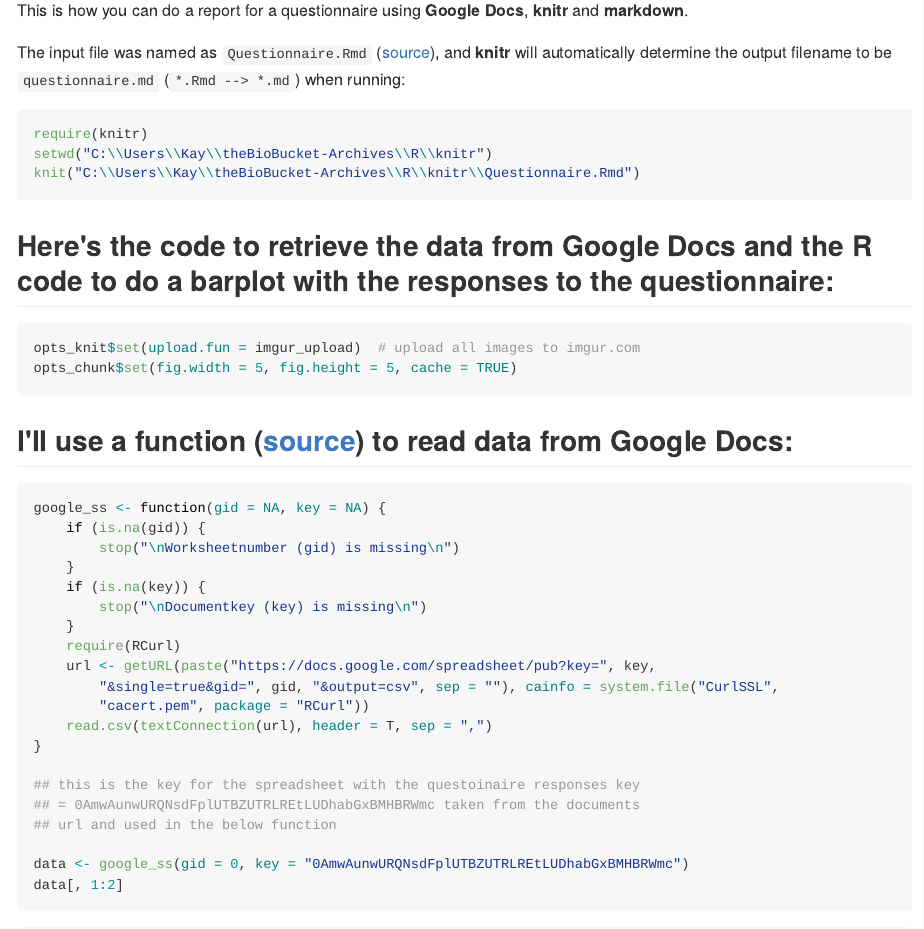
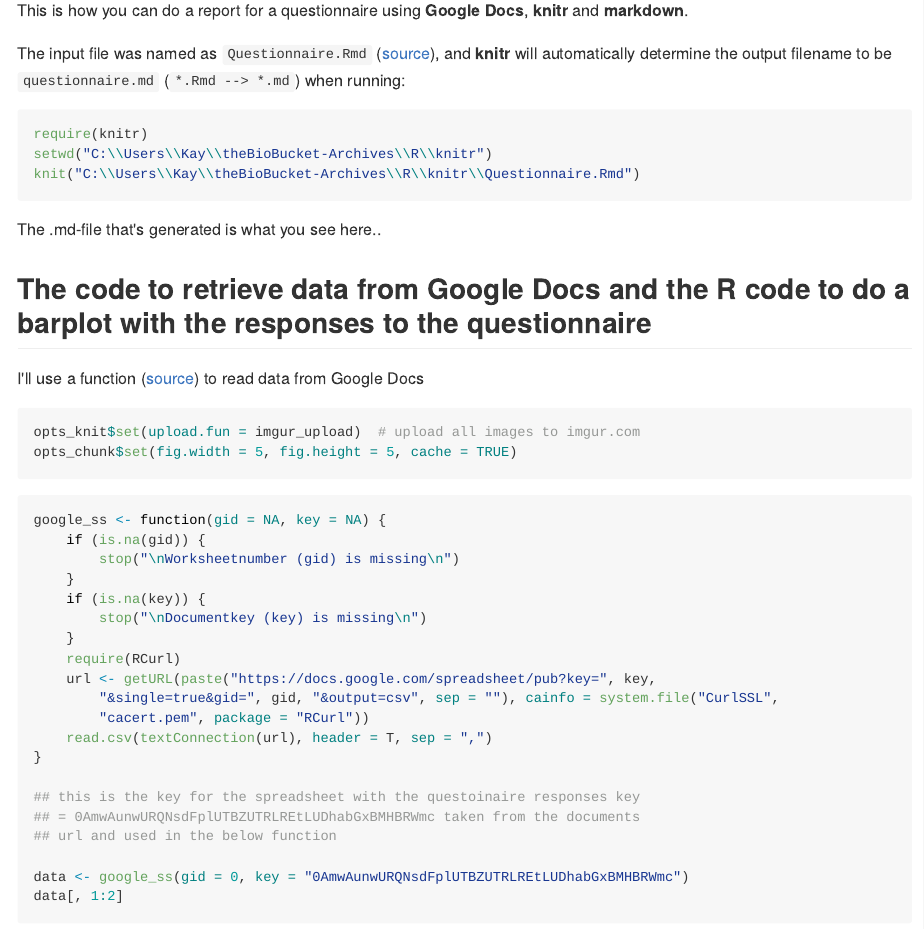
Before and after one commit to gimoya/theBioBucket-Archives, an R Markdown document (R/knitr/Questionnaire.Rmd): the page in a window 1100 px wide, from 120 px down before the commit and from 150 px down after it, so that both start at the same text. The pictures show the output file R/knitr/Questionnaire.md that the author committed with the source, drawn offline in the style of GitHub.

Commit message:
added .md file

````diff
--- a/R/knitr/Questionnaire.Rmd
+++ b/R/knitr/Questionnaire.Rmd
@@ -12,14 +12,14 @@
 knit("C:\\Users\\Kay\\theBioBucket-Archives\\R\\knitr\\Questionnaire.Rmd")
 ```
 
-## Here's the code to retrieve the data from Google Docs and the R code to do a barplot with the responses to the questionnaire:
+The .md-file that's generated is what you see here..
 
+## The code to retrieve data from Google Docs and the R code to do a barplot with the responses to the questionnaire
+I'll use a function ([source](https://github.com/gimoya/theBioBucket-Archives/blob/master/R/Functions/google_ss.R)) to read data from Google Docs
 ```{r setup}
 opts_knit$set(upload.fun = imgur_upload) # upload all images to imgur.com
 opts_chunk$set(fig.width=5, fig.height=5, cache=TRUE)
 ```
-
-## I'll use a function ([source](https://github.com/gimoya/theBioBucket-Archives/blob/master/R/Functions/google_ss.R)) to read data from Google Docs:
 
 ```{r google_s}
 google_ss <- function(gid = NA, key = NA)
````
Also changed, not shown: R/knitr/Questionnaire.md, R/knitr/Questionnaire.Rmd (4 more changed lines).
